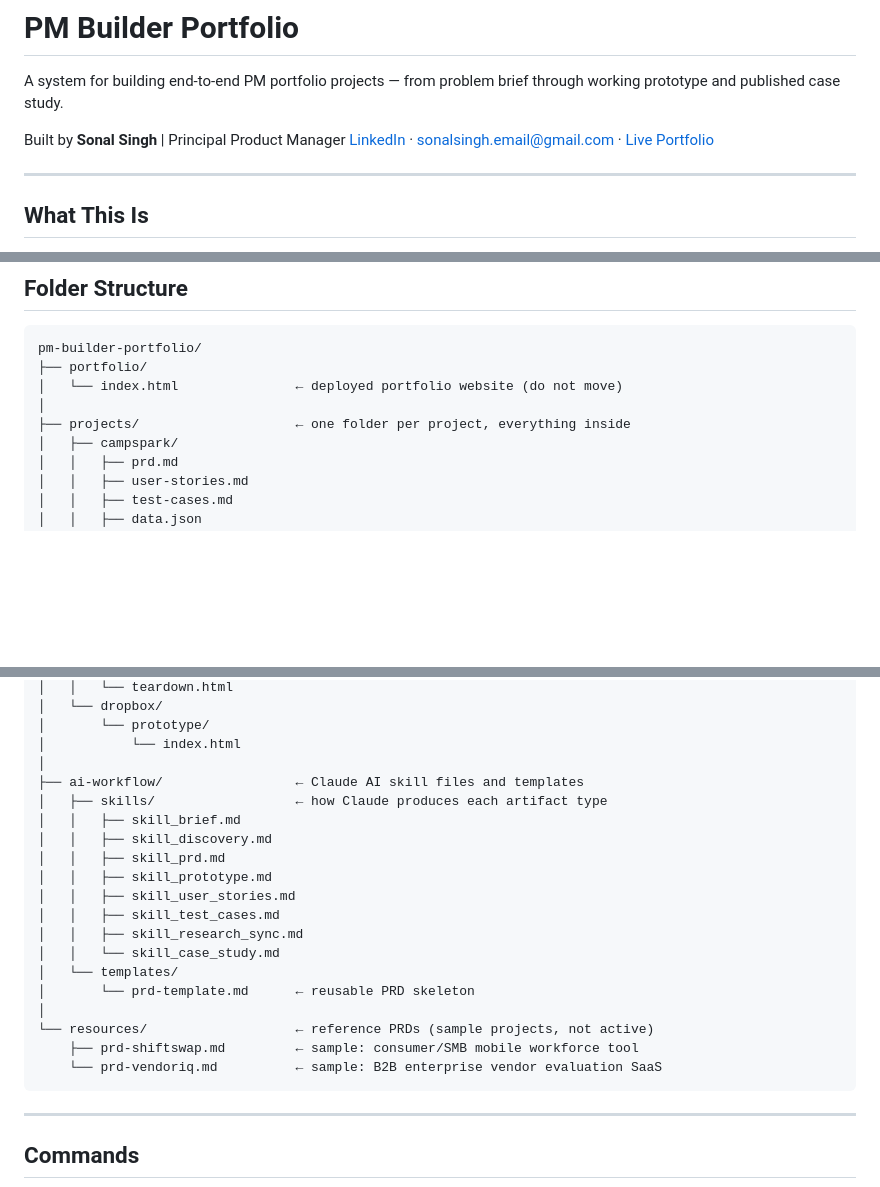
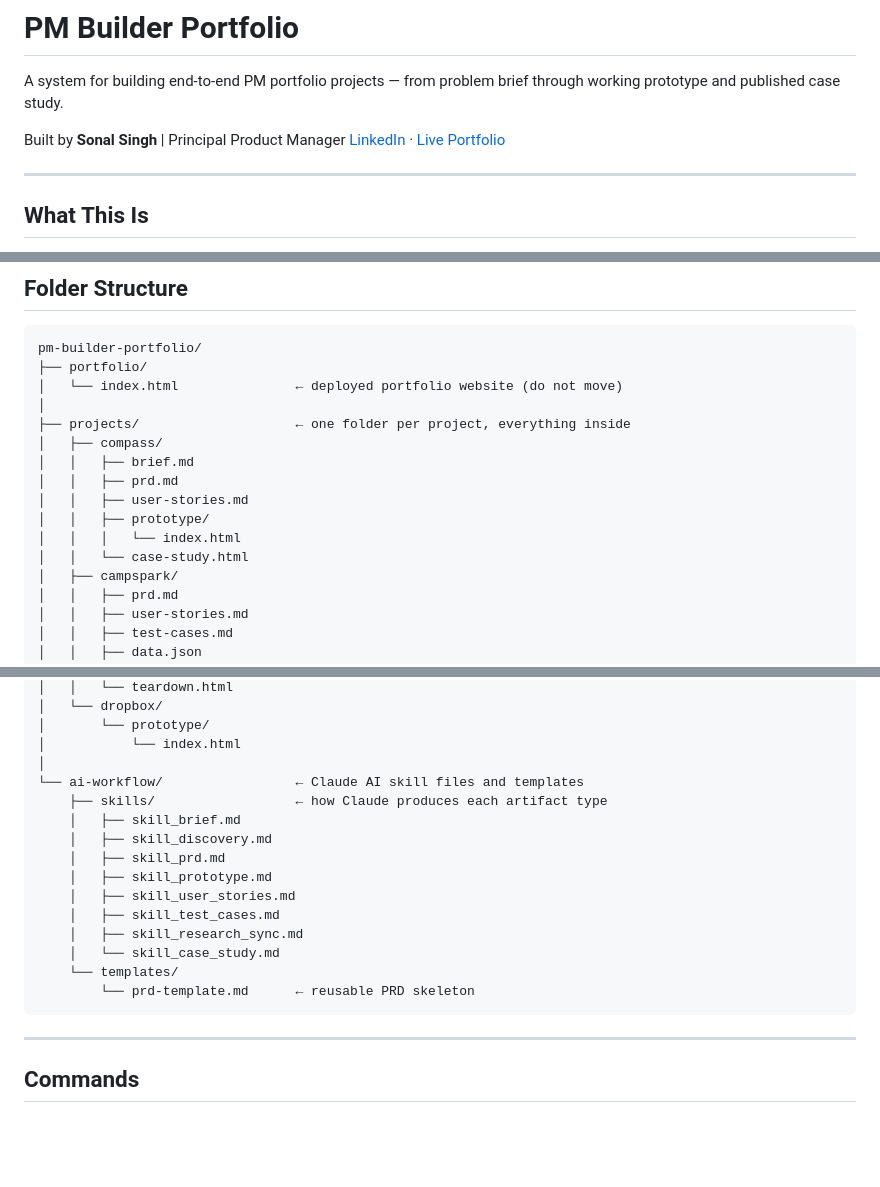
Before and after one commit to sonalsingh-pm/pm-builder-portfolio, a Markdown page: README.md, 3 parts joined by grey strips. Rendered like a GitHub page; blank space fills up the shorter version.

Commit message:
Update README to reflect current project state
Adds Compass to the live projects table, removes deleted resources/ folder references, and updates the folder structure to match what is actually in the repo.

Co-Authored-By: Claude Sonnet 4.6 <noreply@anthropic.com>

````diff
--- a/README.md
+++ b/README.md
@@ -3,7 +3,7 @@
 A system for building end-to-end PM portfolio projects — from problem brief through working prototype and published case study.
 
 Built by **Sonal Singh** | Principal Product Manager
-[LinkedIn](https://linkedin.com/in/sonalsingh444) · [sonalsingh.email@gmail.com](mailto:sonalsingh.email@gmail.com) · [Live Portfolio](https://sonalsingh-pm.netlify.app)
+[LinkedIn](https://linkedin.com/in/sonalsingh444) · [Live Portfolio](https://sonalsingh-pm.netlify.app)
 
 ---
 
@@ -34,6 +35,13 @@ pm-builder-portfolio/
 │   └── index.html               ← deployed portfolio website (do not move)
 │
 ├── projects/                    ← one folder per project, everything inside
+│   ├── compass/
+│   │   ├── brief.md
+│   │   ├── prd.md
+│   │   ├── user-stories.md
+│   │   ├── prototype/
+│   │   │   └── index.html
+│   │   └── case-study.html
 │   ├── campspark/
 │   │   ├── prd.md
 │   │   ├── user-stories.md
@@ -52,22 +60,18 @@ pm-builder-portfolio/
 │       └── prototype/
 │           └── index.html
 │
-├── ai-workflow/                 ← Claude AI skill files and templates
-│   ├── skills/                  ← how Claude produces each artifact type
-│   │   ├── skill_brief.md
-│   │   ├── skill_discovery.md
-│   │   ├── skill_prd.md
-│   │   ├── skill_prototype.md
-│   │   ├── skill_user_stories.md
-│   │   ├── skill_test_cases.md
-│   │   ├── skill_research_sync.md
-│   │   └── skill_case_study.md
-│   └── templates/
-│       └── prd-template.md      ← reusable PRD skeleton
-│
-└── resources/                   ← reference PRDs (sample projects, not active)
-    ├── prd-shiftswap.md         ← sample: consumer/SMB mobile workforce tool
-    └── prd-vendoriq.md          ← sample: B2B enterprise vendor evaluation SaaS
+└── ai-workflow/                 ← Claude AI skill files and templates
+    ├── skills/                  ← how Claude produces each artifact type
+    │   ├── skill_brief.md
+    │   ├── skill_discovery.md
+    │   ├── skill_prd.md
+    │   ├── skill_prototype.md
+    │   ├── skill_user_stories.md
+    │   ├── skill_test_cases.md
+    │   ├── skill_research_sync.md
+    │   └── skill_case_study.md
+    └── templates/
+        └── prd-template.md      ← reusable PRD skeleton
 ```
 
 ---
````
Also changed, not shown: other parts of README.md (+1 -2 lines).
